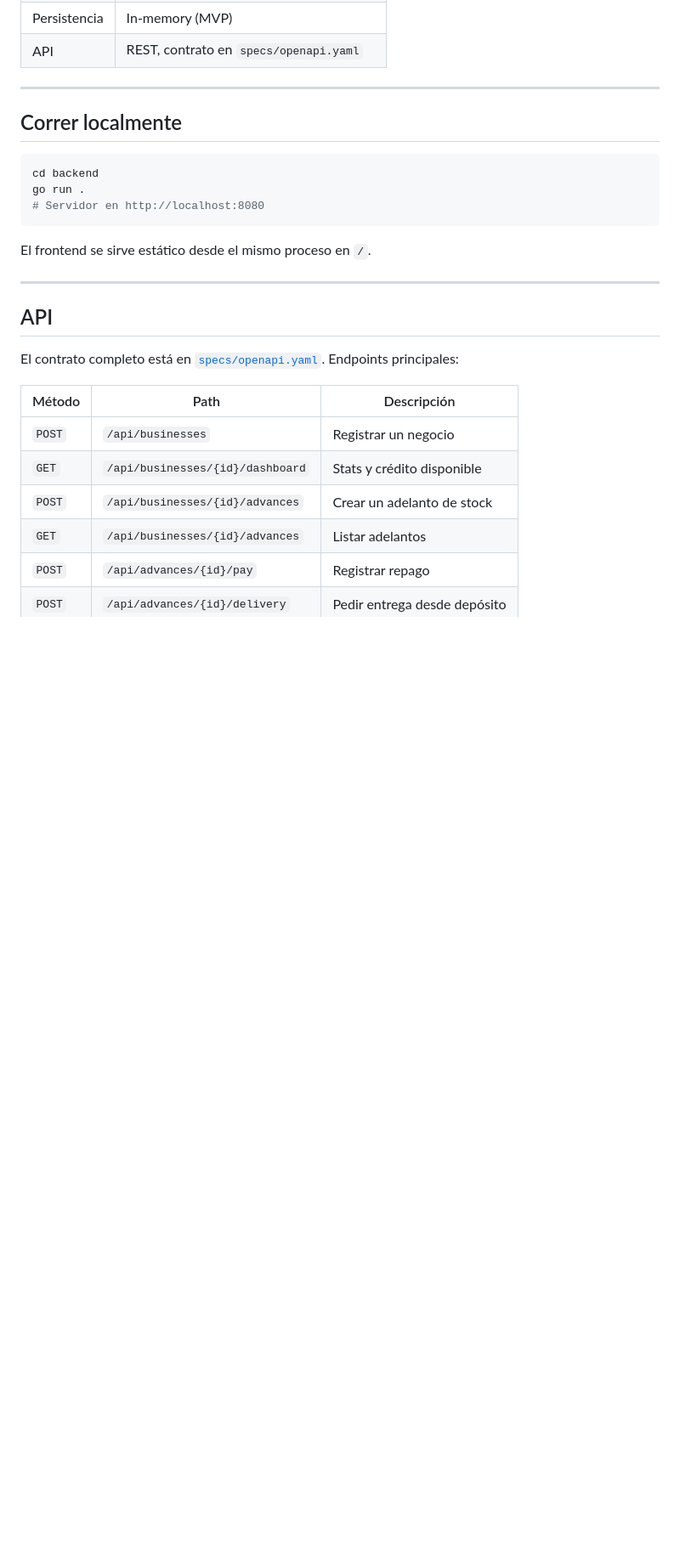
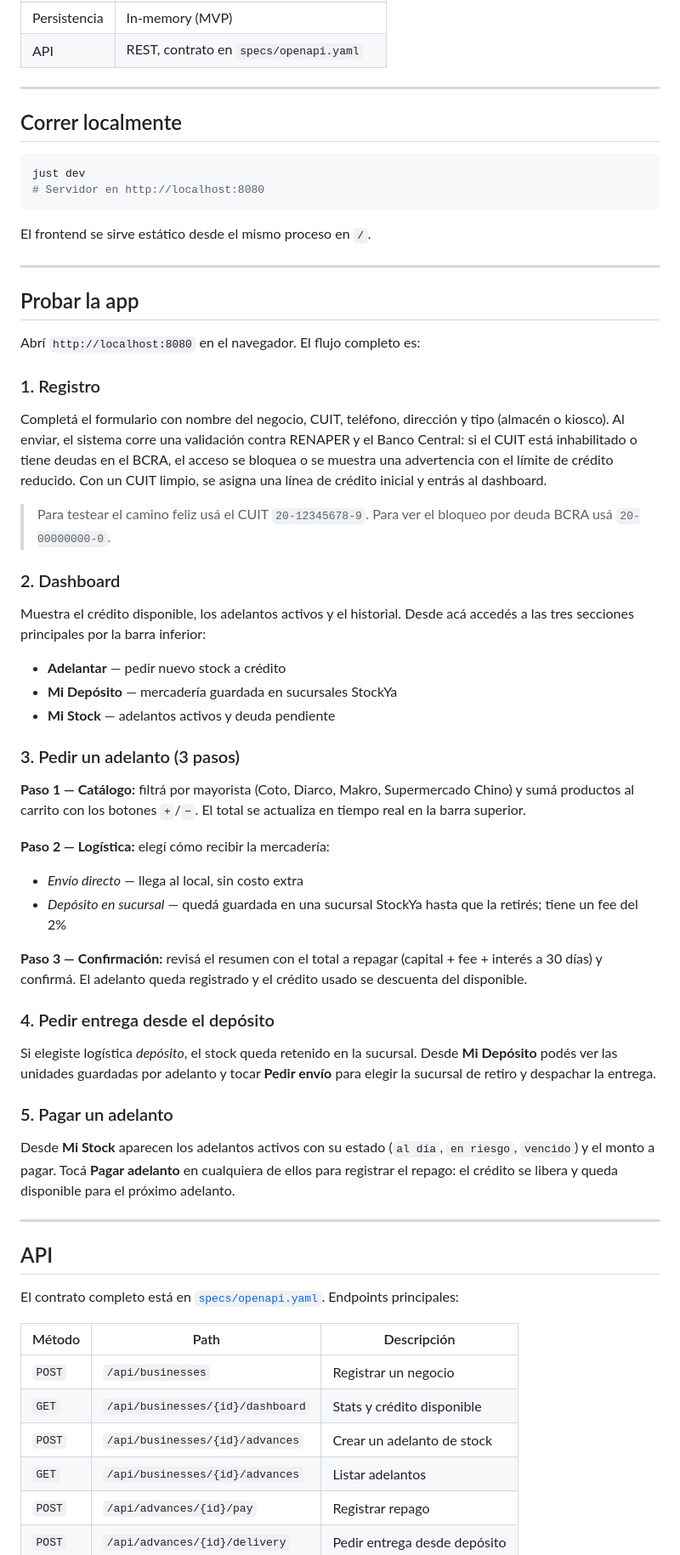
Before and after one commit to SebasAndres/stock-ya-dev, a Markdown page: README.md, the part around the change. Shown at 85% size. Rendered like a GitHub page; blank space fills up the shorter version.

Commit message:
readme: mvp instructions

````diff
--- a/README.md
+++ b/README.md
@@ -88,12 +88,49 @@ Buscamos **US$500.000** para un runway de 12 a 18 meses: construir el MVP, valid
 ## Correr localmente
 
 ```bash
-cd backend
-go run .
+just dev
 # Servidor en http://localhost:8080
 ```
 
 El frontend se sirve estático desde el mismo proceso en `/`.
+
+---
+
+## Probar la app
+
+Abrí `http://localhost:8080` en el navegador. El flujo completo es:
+
+### 1. Registro
+
+Completá el formulario con nombre del negocio, CUIT, teléfono, dirección y tipo (almacén o kiosco). Al enviar, el sistema corre una validación contra RENAPER y el Banco Central: si el CUIT está inhabilitado o tiene deudas en el BCRA, el acceso se bloquea o se muestra una advertencia con el límite de crédito reducido. Con un CUIT limpio, se asigna una línea de crédito inicial y entrás al dashboard.
+
+> Para testear el camino feliz usá el CUIT `20-12345678-9`. Para ver el bloqueo por deuda BCRA usá `20-00000000-0`.
+
+### 2. Dashboard
+
+Muestra el crédito disponible, los adelantos activos y el historial. Desde acá accedés a las tres secciones principales por la barra inferior:
+
+- **Adelantar** — pedir nuevo stock a crédito
+- **Mi Depósito** — mercadería guardada en sucursales StockYa
+- **Mi Stock** — adelantos activos y deuda pendiente
+
+### 3. Pedir un adelanto (3 pasos)
+
+**Paso 1 — Catálogo:** filtrá por mayorista (Coto, Diarco, Makro, Supermercado Chino) y sumá productos al carrito con los botones `+`/`−`. El total se actualiza en tiempo real en la barra superior.
+
+**Paso 2 — Logística:** elegí cómo recibir la mercadería:
+- *Envío directo* — llega al local, sin costo extra
+- *Depósito en sucursal* — quedá guardada en una sucursal StockYa hasta que la retirés; tiene un fee del 2%
+
+**Paso 3 — Confirmación:** revisá el resumen con el total a repagar (capital + fee + interés a 30 días) y confirmá. El adelanto queda registrado y el crédito usado se descuenta del disponible.
+
+### 4. Pedir entrega desde el depósito
+
+Si elegiste logística *depósito*, el stock queda retenido en la sucursal. Desde **Mi Depósito** podés ver las unidades guardadas por adelanto y tocar **Pedir envío** para elegir la sucursal de retiro y despachar la entrega.
+
+### 5. Pagar un adelanto
+
+Desde **Mi Stock** aparecen los adelantos activos con su estado (`al día`, `en riesgo`, `vencido`) y el monto a pagar. Tocá **Pagar adelanto** en cualquiera de ellos para registrar el repago: el crédito se libera y queda disponible para el próximo adelanto.
 
 ---
 
````
